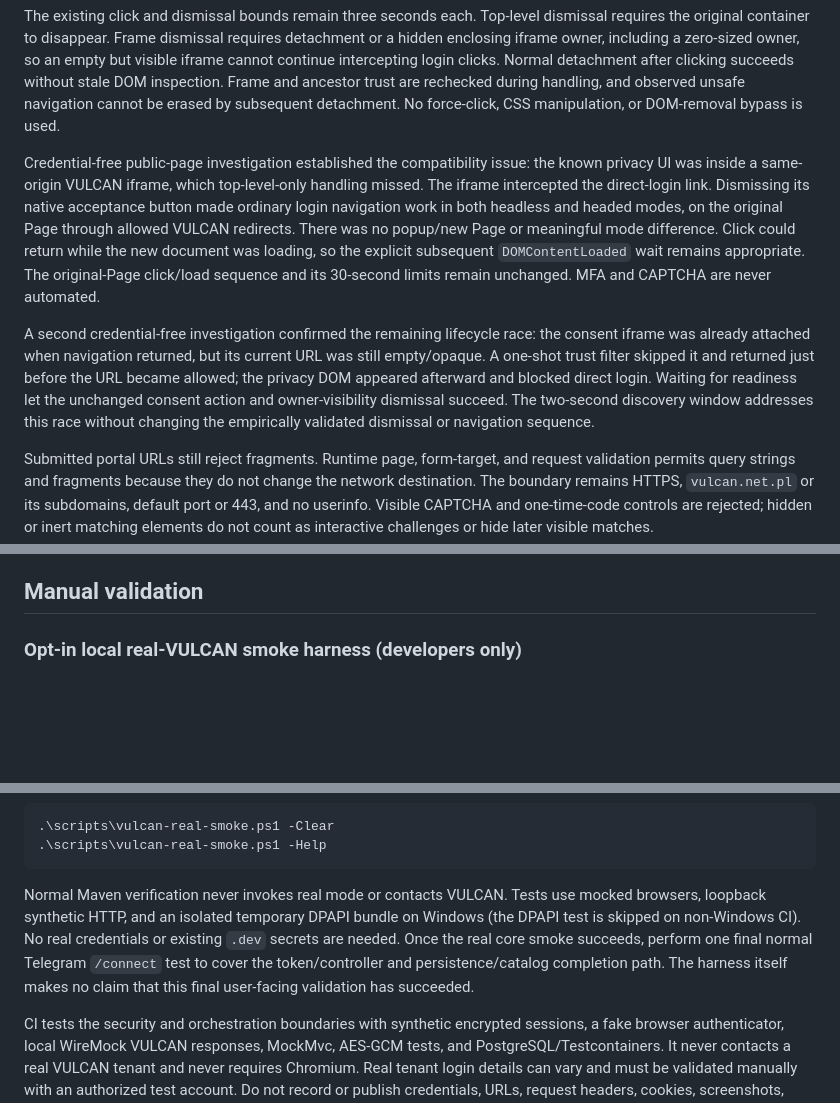
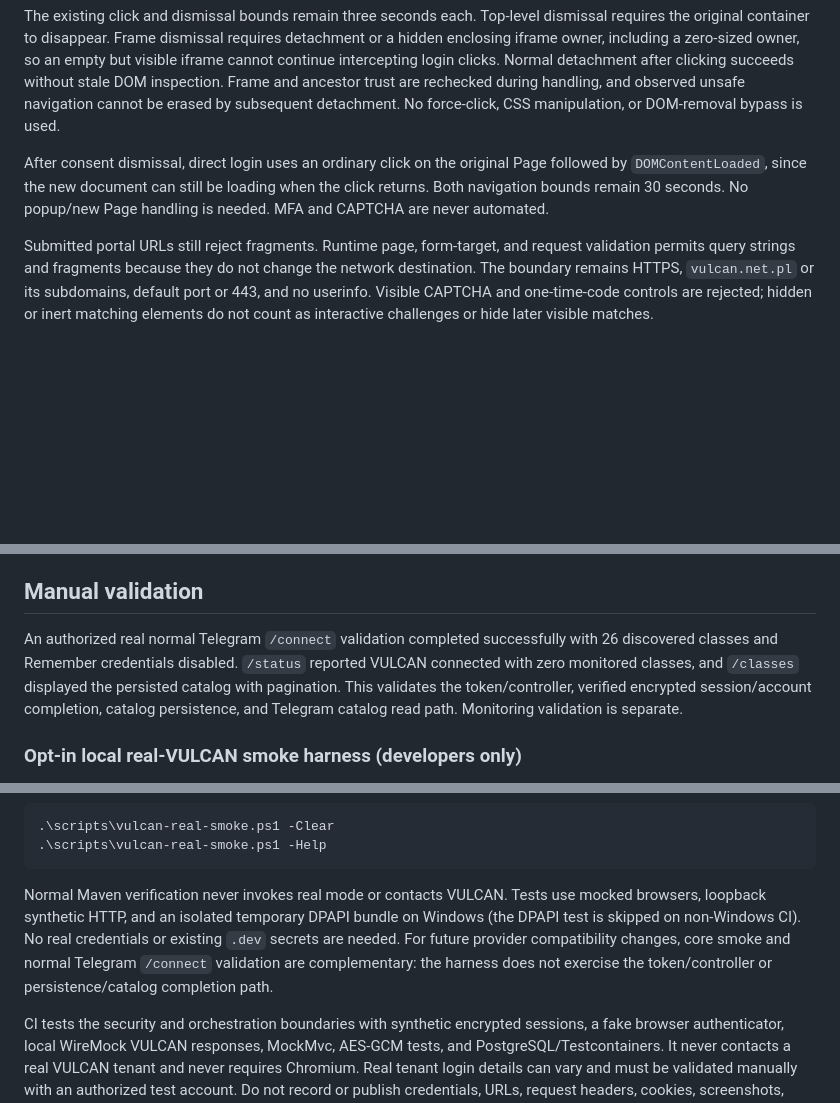
Before and after one commit to bohdankordon/vulcan-schedule-monitor, a Markdown page: docs/vulcan-connection.md, 3 parts joined by grey strips. GitHub-like rendering; blank space fills up the shorter version.

Commit message:
docs: record validated VULCAN connection flow

````diff
--- a/docs/vulcan-connection.md
+++ b/docs/vulcan-connection.md
@@ -63,9 +63,7 @@ Consent discovery uses a two-second Playwright condition window before concludin
 
 The existing click and dismissal bounds remain three seconds each. Top-level dismissal requires the original container to disappear. Frame dismissal requires detachment or a hidden enclosing iframe owner, including a zero-sized owner, so an empty but visible iframe cannot continue intercepting login clicks. Normal detachment after clicking succeeds without stale DOM inspection. Frame and ancestor trust are rechecked during handling, and observed unsafe navigation cannot be erased by subsequent detachment. No force-click, CSS manipulation, or DOM-removal bypass is used.
 
-Credential-free public-page investigation established the compatibility issue: the known privacy UI was inside a same-origin VULCAN iframe, which top-level-only handling missed. The iframe intercepted the direct-login link. Dismissing its native acceptance button made ordinary login navigation work in both headless and headed modes, on the original Page through allowed VULCAN redirects. There was no popup/new Page or meaningful mode difference. Click could return while the new document was loading, so the explicit subsequent `DOMContentLoaded` wait remains appropriate. The original-Page click/load sequence and its 30-second limits remain unchanged. MFA and CAPTCHA are never automated.
-
-A second credential-free investigation confirmed the remaining lifecycle race: the consent iframe was already attached when navigation returned, but its current URL was still empty/opaque. A one-shot trust filter skipped it and returned just before the URL became allowed; the privacy DOM appeared afterward and blocked direct login. Waiting for readiness let the unchanged consent action and owner-visibility dismissal succeed. The two-second discovery window addresses this race without changing the empirically validated dismissal or navigation sequence.
+After consent dismissal, direct login uses an ordinary click on the original Page followed by `DOMContentLoaded`, since the new document can still be loading when the click returns. Both navigation bounds remain 30 seconds. No popup/new Page handling is needed. MFA and CAPTCHA are never automated.
 
 Submitted portal URLs still reject fragments. Runtime page, form-target, and request validation permits query strings and fragments because they do not change the network destination. The boundary remains HTTPS, `vulcan.net.pl` or its subdomains, default port or 443, and no userinfo. Visible CAPTCHA and one-time-code controls are rejected; hidden or inert matching elements do not count as interactive challenges or hide later visible matches.
 
@@ -94,6 +92,8 @@ Ordinary weekly transport/server retries run inside the authentication-recovery
 Without remembered credentials, or for invalid credentials, MFA, CAPTCHA, unsupported authentication, or protocol authentication failure, the account becomes `RECONNECT_REQUIRED` and is excluded from future target queries. Transient recovery failure does not destructively reset account state; it blocks that account's remaining scopes only for the current cycle, allowing a later cycle to try once again while other accounts continue. Reconnection state is visible through `/status`, `/classes`, and `/connect`; the scheduler does not bypass the durable notification model with a direct Telegram alert.
 
 ## Manual validation
+
+An authorized real normal Telegram `/connect` validation completed successfully with 26 discovered classes and Remember credentials disabled. `/status` reported VULCAN connected with zero monitored classes, and `/classes` displayed the persisted catalog with pagination. This validates the token/controller, verified encrypted session/account completion, catalog persistence, and Telegram catalog read path. Monitoring validation is separate.
 
 ### Opt-in local real-VULCAN smoke harness (developers only)
 
@@ -140,6 +140,6 @@ Remove only this bundle, or view side-effect-free help:
 .\scripts\vulcan-real-smoke.ps1 -Help
 ```
 
-Normal Maven verification never invokes real mode or contacts VULCAN. Tests use mocked browsers, loopback synthetic HTTP, and an isolated temporary DPAPI bundle on Windows (the DPAPI test is skipped on non-Windows CI). No real credentials or existing `.dev` secrets are needed. Once the real core smoke succeeds, perform one final normal Telegram `/connect` test to cover the token/controller and persistence/catalog completion path. The harness itself makes no claim that this final user-facing validation has succeeded.
+Normal Maven verification never invokes real mode or contacts VULCAN. Tests use mocked browsers, loopback synthetic HTTP, and an isolated temporary DPAPI bundle on Windows (the DPAPI test is skipped on non-Windows CI). No real credentials or existing `.dev` secrets are needed. For future provider compatibility changes, core smoke and normal Telegram `/connect` validation are complementary: the harness does not exercise the token/controller or persistence/catalog completion path.
 
 CI tests the security and orchestration boundaries with synthetic encrypted sessions, a fake browser authenticator, local WireMock VULCAN responses, MockMvc, AES-GCM tests, and PostgreSQL/Testcontainers. It never contacts a real VULCAN tenant and never requires Chromium. Real tenant login details can vary and must be validated manually with an authorized test account. Do not record or publish credentials, URLs, request headers, cookies, screenshots, traces, class data, or browser state during that validation.
````
